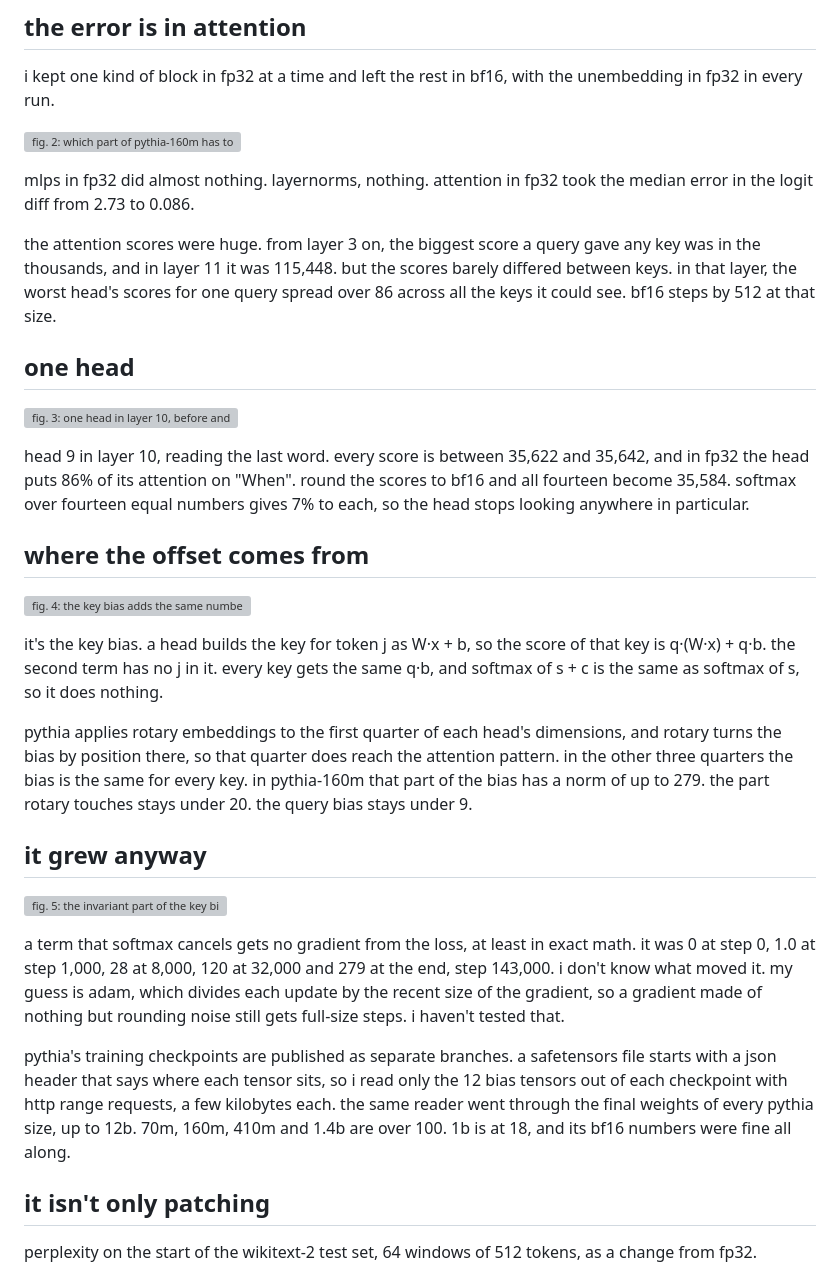
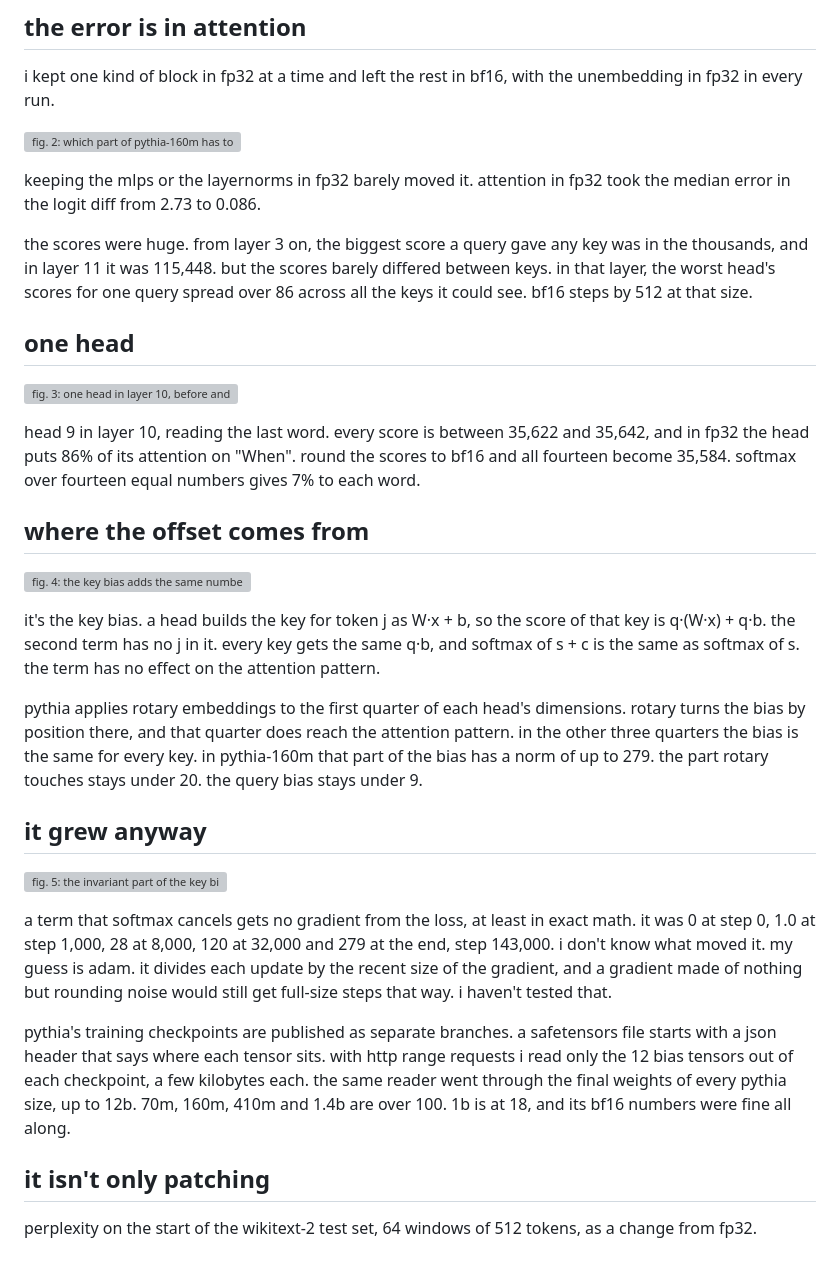
Before and after one commit to Cintu07/Cintu07.github.io, a Markdown page: content/posts/kerneltrace-bf16.md, the part around one of its changes. Rendered like a GitHub page; grey boxes are pictures that could not be loaded.

Commit message:
kerneltrace post: plainer sentences, and the batch jump prediction stated correctly

```diff
--- a/content/posts/kerneltrace-bf16.md
+++ b/content/posts/kerneltrace-bf16.md
@@ -33,31 +33,31 @@ i kept one kind of block in fp32 at a time and left the rest in bf16, with the u
 
 ![fig. 2: which part of pythia-160m has to stay in fp32. only attention matters.](/assets/img/kerneltrace/fig-02.png)
 
-mlps in fp32 did almost nothing. layernorms, nothing. attention in fp32 took the median error in the logit diff from 2.73 to 0.086.
+keeping the mlps or the layernorms in fp32 barely moved it. attention in fp32 took the median error in the logit diff from 2.73 to 0.086.
 
-the attention scores were huge. from layer 3 on, the biggest score a query gave any key was in the thousands, and in layer 11 it was 115,448. but the scores barely differed between keys. in that layer, the worst head's scores for one query spread over 86 across all the keys it could see. bf16 steps by 512 at that size.
+the scores were huge. from layer 3 on, the biggest score a query gave any key was in the thousands, and in layer 11 it was 115,448. but the scores barely differed between keys. in that layer, the worst head's scores for one query spread over 86 across all the keys it could see. bf16 steps by 512 at that size.
 
 ## one head
 
 ![fig. 3: one head in layer 10, before and after its scores are rounded to bf16.](/assets/img/kerneltrace/fig-03.png)
 
-head 9 in layer 10, reading the last word. every score is between 35,622 and 35,642, and in fp32 the head puts 86% of its attention on "When". round the scores to bf16 and all fourteen become 35,584. softmax over fourteen equal numbers gives 7% to each, so the head stops looking anywhere in particular.
+head 9 in layer 10, reading the last word. every score is between 35,622 and 35,642, and in fp32 the head puts 86% of its attention on "When". round the scores to bf16 and all fourteen become 35,584. softmax over fourteen equal numbers gives 7% to each word.
 
 ## where the offset comes from
 
 ![fig. 4: the key bias adds the same number to every score a query makes, and softmax removes it.](/assets/img/kerneltrace/fig-04.png)
 
-it's the key bias. a head builds the key for token j as W·x + b, so the score of that key is q·(W·x) + q·b. the second term has no j in it. every key gets the same q·b, and softmax of s + c is the same as softmax of s, so it does nothing.
+it's the key bias. a head builds the key for token j as W·x + b, so the score of that key is q·(W·x) + q·b. the second term has no j in it. every key gets the same q·b, and softmax of s + c is the same as softmax of s. the term has no effect on the attention pattern.
 
-pythia applies rotary embeddings to the first quarter of each head's dimensions, and rotary turns the bias by position there, so that quarter does reach the attention pattern. in the other three quarters the bias is the same for every key. in pythia-160m that part of the bias has a norm of up to 279. the part rotary touches stays under 20. the query bias stays under 9.
+pythia applies rotary embeddings to the first quarter of each head's dimensions. rotary turns the bias by position there, and that quarter does reach the attention pattern. in the other three quarters the bias is the same for every key. in pythia-160m that part of the bias has a norm of up to 279. the part rotary touches stays under 20. the query bias stays under 9.
 
 ## it grew anyway
 
 ![fig. 5: the invariant part of the key bias over pythia-160m's training, and in the final weights of every pythia size.](/assets/img/kerneltrace/fig-05.png)
 
-a term that softmax cancels gets no gradient from the loss, at least in exact math. it was 0 at step 0, 1.0 at step 1,000, 28 at 8,000, 120 at 32,000 and 279 at the end, step 143,000. i don't know what moved it. my guess is adam, which divides each update by the recent size of the gradient, so a gradient made of nothing but rounding noise still gets full-size steps. i haven't tested that.
+a term that softmax cancels gets no gradient from the loss, at least in exact math. it was 0 at step 0, 1.0 at step 1,000, 28 at 8,000, 120 at 32,000 and 279 at the end, step 143,000. i don't know what moved it. my guess is adam. it divides each update by the recent size of the gradient, and a gradient made of nothing but rounding noise would still get full-size steps that way. i haven't tested that.
 
-pythia's training checkpoints are published as separate branches. a safetensors file starts with a json header that says where each tensor sits, so i read only the 12 bias tensors out of each checkpoint with http range requests, a few kilobytes each. the same reader went through the final weights of every pythia size, up to 12b. 70m, 160m, 410m and 1.4b are over 100. 1b is at 18, and its bf16 numbers were fine all along.
+pythia's training checkpoints are published as separate branches. a safetensors file starts with a json header that says where each tensor sits. with http range requests i read only the 12 bias tensors out of each checkpoint, a few kilobytes each. the same reader went through the final weights of every pythia size, up to 12b. 70m, 160m, 410m and 1.4b are over 100. 1b is at 18, and its bf16 numbers were fine all along.
 
 ## it isn't only patching
 
```
Also changed, not shown: other parts of content/posts/kerneltrace-bf16.md (+5 -5 lines).
